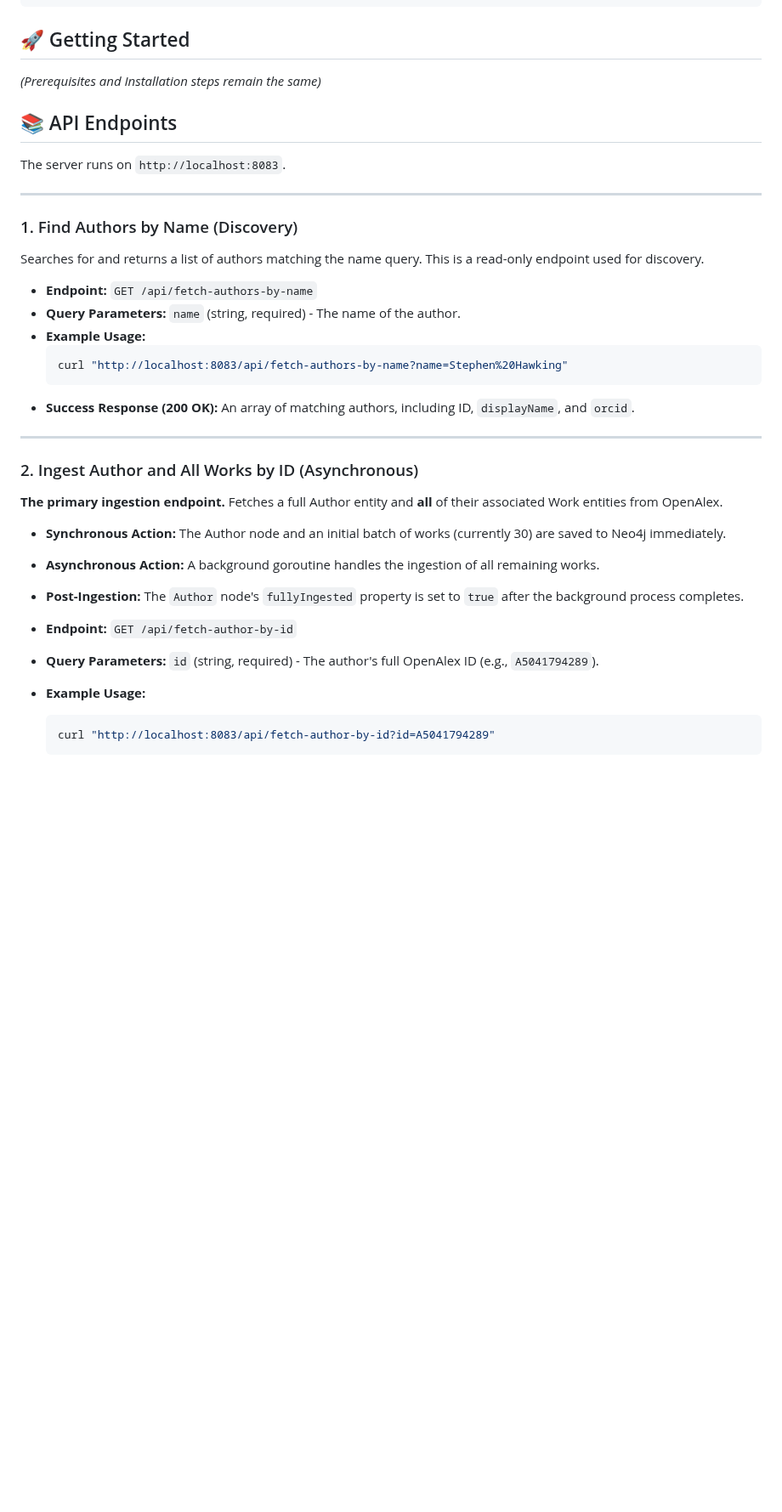
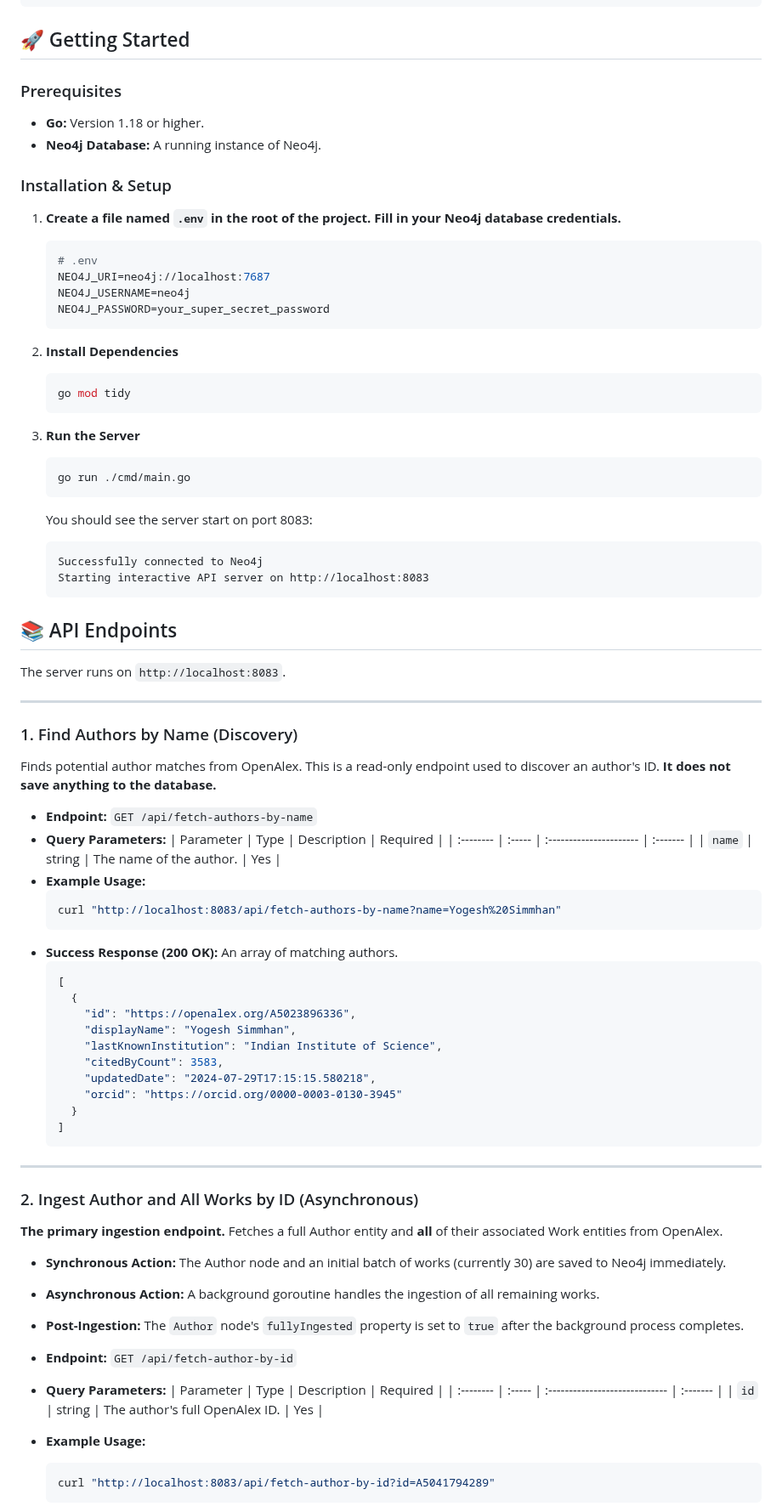
Before and after one commit to Cloudforge2/ScholarSphere, a Markdown page: Scholar-sphere-latest/Scrappy-service/README.md, the part around one of its changes. Shown at 85% size. GitHub-like rendering; blank space fills up the shorter version.

Commit message:
some readme fixes

````diff
--- a/Scholar-sphere-latest/Scrappy-service/README.md
+++ b/Scholar-sphere-latest/Scrappy-service/README.md
@@ -60,7 +60,45 @@ The service builds the following model in your Neo4j database:
 
 ## 🚀 Getting Started
 
-*(Prerequisites and Installation steps remain the same)*
+
+### Prerequisites
+
+*   **Go:** Version 1.18 or higher.
+*   **Neo4j Database:** A running instance of Neo4j.
+<!-- *   **Git:** For cloning the repository. -->
+
+### Installation & Setup
+
+<!-- 1.  **Clone the Repository**
+    ```sh
+    git clone https://github.com/Cloudforge2/scrappy.git
+    cd scrappy
+    ``` -->
+
+1. **Create a file named `.env` in the root of the project. Fill in your Neo4j database credentials.**
+
+    ```env
+    # .env
+    NEO4J_URI=neo4j://localhost:7687
+    NEO4J_USERNAME=neo4j
+    NEO4J_PASSWORD=your_super_secret_password
+    ```
+
+2.  **Install Dependencies**
+    ```sh
+    go mod tidy
+    ```
+
+3.  **Run the Server**
+    ```sh
+    go run ./cmd/main.go
+    ```
+    You should see the server start on port 8083:
+    ```
+    Successfully connected to Neo4j
+    Starting interactive API server on http://localhost:8083
+    ```
+
 
 ## 📚 API Endpoints
 
@@ -70,15 +108,30 @@ The server runs on `http://localhost:8083`.
 
 ### 1. Find Authors by Name (Discovery)
 
-Searches for and returns a list of authors matching the name query. This is a read-only endpoint used for discovery.
+Finds potential author matches from OpenAlex. This is a read-only endpoint used to discover an author's ID. **It does not save anything to the database.**
 
 *   **Endpoint:** `GET /api/fetch-authors-by-name`
-*   **Query Parameters:** `name` (string, required) - The name of the author.
+*   **Query Parameters:**
+    | Parameter | Type   | Description             | Required |
+    | :-------- | :----- | :---------------------- | :------- |
+    | `name`    | string | The name of the author. | Yes      |
 *   **Example Usage:**
     ```sh
-    curl "http://localhost:8083/api/fetch-authors-by-name?name=Stephen%20Hawking"
+    curl "http://localhost:8083/api/fetch-authors-by-name?name=Yogesh%20Simmhan"
     ```
-*   **Success Response (200 OK):** An array of matching authors, including ID, `displayName`, and `orcid`.
+*   **Success Response (200 OK):** An array of matching authors.
+    ```json
+    [
+      {
+        "id": "https://openalex.org/A5023896336",
+        "displayName": "Yogesh Simmhan",
+        "lastKnownInstitution": "Indian Institute of Science",
+        "citedByCount": 3583,
+        "updatedDate": "2024-07-29T17:15:15.580218",
+        "orcid": "https://orcid.org/0000-0003-0130-3945"
+      }
+    ]
+    ```
 
 ---
 
@@ -91,7 +144,10 @@ Searches for and returns a list of authors matching the name query. This is a re
 *   **Post-Ingestion:** The `Author` node's `fullyIngested` property is set to `true` after the background process completes.
 
 *   **Endpoint:** `GET /api/fetch-author-by-id`
-*   **Query Parameters:** `id` (string, required) - The author's full OpenAlex ID (e.g., `A5041794289`).
+*   **Query Parameters:**
+    | Parameter | Type   | Description                    | Required |
+    | :-------- | :----- | :----------------------------- | :------- |
+    | `id`      | string | The author's full OpenAlex ID. | Yes      |
 *   **Example Usage:**
     ```sh
     curl "http://localhost:8083/api/fetch-author-by-id?id=A5041794289"
````
Also changed, not shown: other parts of Scholar-sphere-latest/Scrappy-service/README.md (+8 -8 lines), Scholar-sphere-latest/readme.md (+66 -57 lines).
